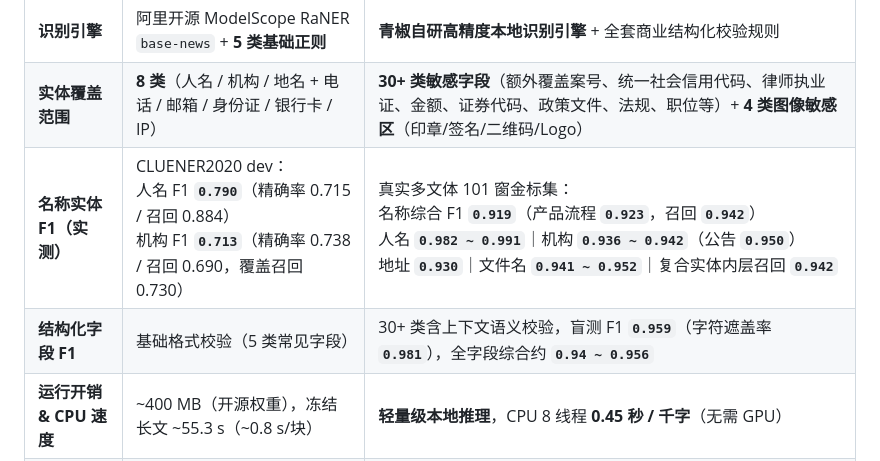
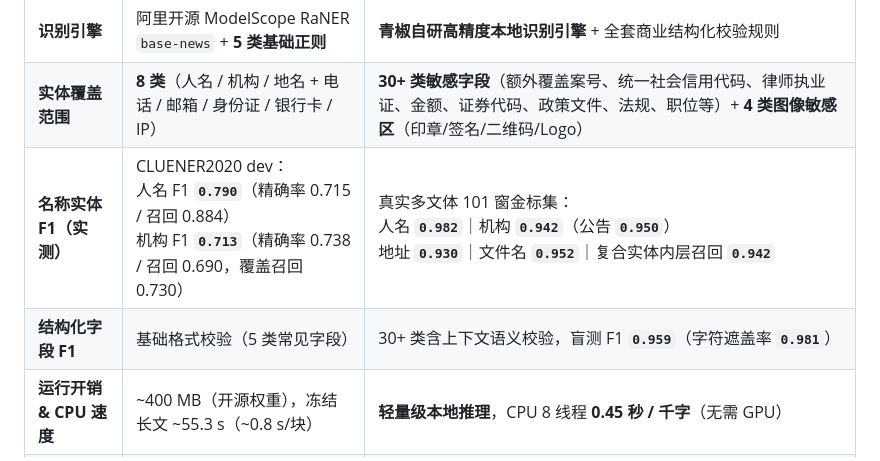
Before and after one commit to lzq-0529/qingjiao-redact, a Markdown page: README.md, the part around the change. Rendered like a GitHub page.

```diff
--- a/README.md
+++ b/README.md
@@ -88,8 +88,8 @@
 | :--- | :--- | :--- |
 | **识别引擎** | 阿里开源 ModelScope RaNER `base-news` + **5 类基础正则** | **青椒自研高精度本地识别引擎** + 全套商业结构化校验规则 |
 | **实体覆盖范围** | **8 类**（人名 / 机构 / 地名 + 电话 / 邮箱 / 身份证 / 银行卡 / IP） | **30+ 类敏感字段**（额外覆盖案号、统一社会信用代码、律师执业证、金额、证券代码、政策文件、法规、职位等）+ **4 类图像敏感区**（印章/签名/二维码/Logo） |
-| **名称实体 F1（实测）** | CLUENER2020 dev：<br>人名 F1 **`0.790`**（精确率 0.715 / 召回 0.884）<br>机构 F1 **`0.713`**（精确率 0.738 / 召回 0.690，覆盖召回 0.730） | 真实多文体 101 窗金标集：<br>名称综合 F1 **`0.919`**（产品流程 **`0.923`**，召回 **`0.942`**）<br>人名 **`0.982 ~ 0.991`**｜机构 **`0.936 ~ 0.942`**（公告 **`0.950`**）<br>地址 **`0.930`**｜文件名 **`0.941 ~ 0.952`**｜复合实体内层召回 **`0.942`** |
-| **结构化字段 F1** | 基础格式校验（5 类常见字段） | 30+ 类含上下文语义校验，盲测 F1 **`0.959`**（字符遮盖率 **`0.981`**），全字段综合约 **`0.94 ~ 0.956`** |
+| **名称实体 F1（实测）** | CLUENER2020 dev：<br>人名 F1 **`0.790`**（精确率 0.715 / 召回 0.884）<br>机构 F1 **`0.713`**（精确率 0.738 / 召回 0.690，覆盖召回 0.730） | 真实多文体 101 窗金标集：<br>人名 **`0.982`**｜机构 **`0.942`**（公告 **`0.950`**）<br>地址 **`0.930`**｜文件名 **`0.952`**｜复合实体内层召回 **`0.942`** |
+| **结构化字段 F1** | 基础格式校验（5 类常见字段） | 30+ 类含上下文语义校验，盲测 F1 **`0.959`**（字符遮盖率 **`0.981`**） |
 | **运行开销 & CPU 速度** | ~400 MB（开源权重），冻结长文 ~55.3 s（~0.8 s/块） | **轻量级本地推理**，CPU 8 线程 **0.45 秒 / 千字**（无需 GPU） |
 | **支持文件格式** | `TXT` / `Markdown` / 基础 `DOCX` | **Word / Excel / PowerPoint / PDF（原位占位符 & 真涂黑）/ 扫描件 OCR / 图片** |
 | **安装与生产力** | 需自配 Python/Node 或 Docker；单篇处理 | **Windows / macOS / Linux 一键安装包（免配环境）**、文件夹批量处理、词库协同 |
```
Also changed, not shown: benchmarks/README.md (+6 -8 lines), docs/images/community-benchmark.png, 2 other files.
